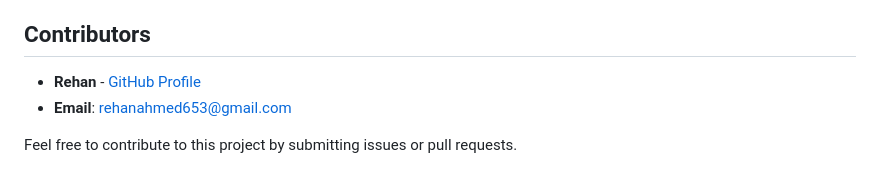
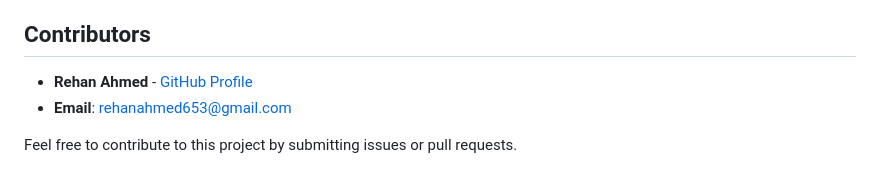
Before and after one commit to rehann-ahmed/wardrobe_management, a Markdown page: README.md, the part around the change. Rendered like a GitHub page.

```diff
--- a/README.md
+++ b/README.md
@@ -147,7 +147,7 @@ UPLOAD_FOLDER=static/uploads
 5. Open a pull request.
 
 ## Contributors
-- **Rehan** - [GitHub Profile](https://github.com/rehann-ahmed)
+- **Rehan Ahmed** - [GitHub Profile](https://github.com/rehann-ahmed)
 - **Email**: rehanahmed653@gmail.com
 
 Feel free to contribute to this project by submitting issues or pull requests.
```
